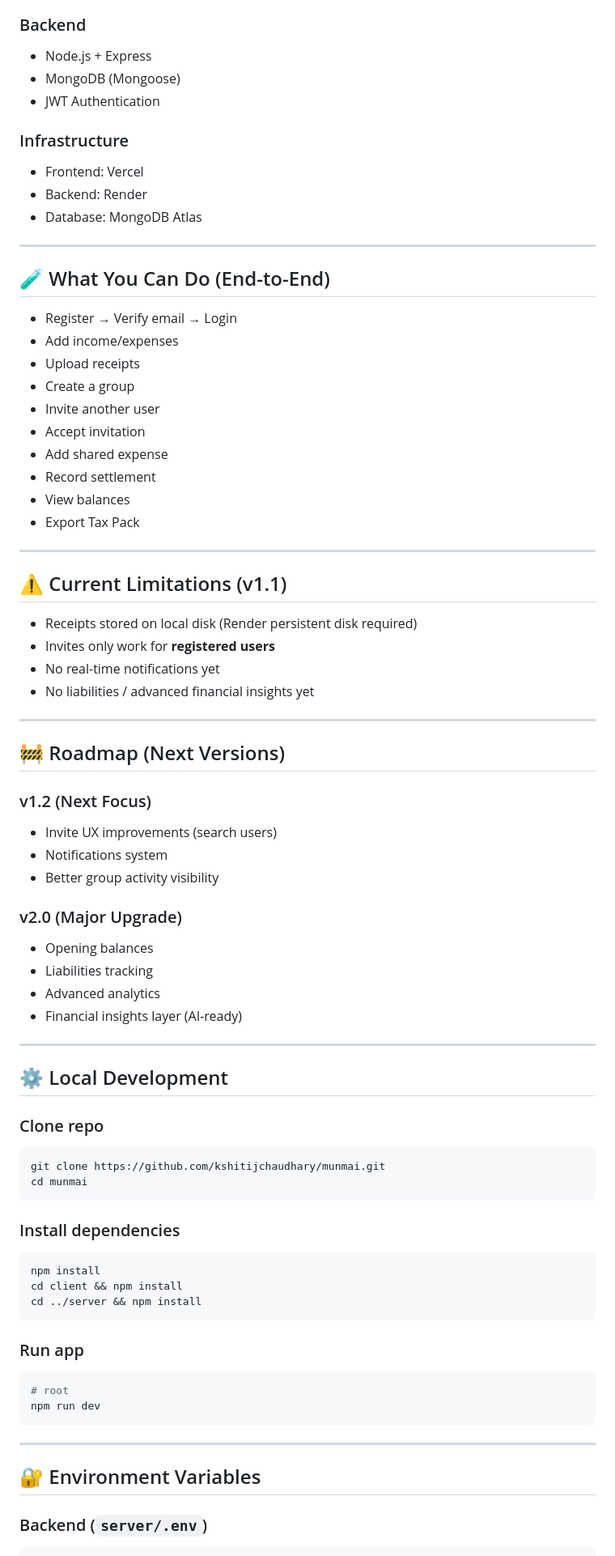
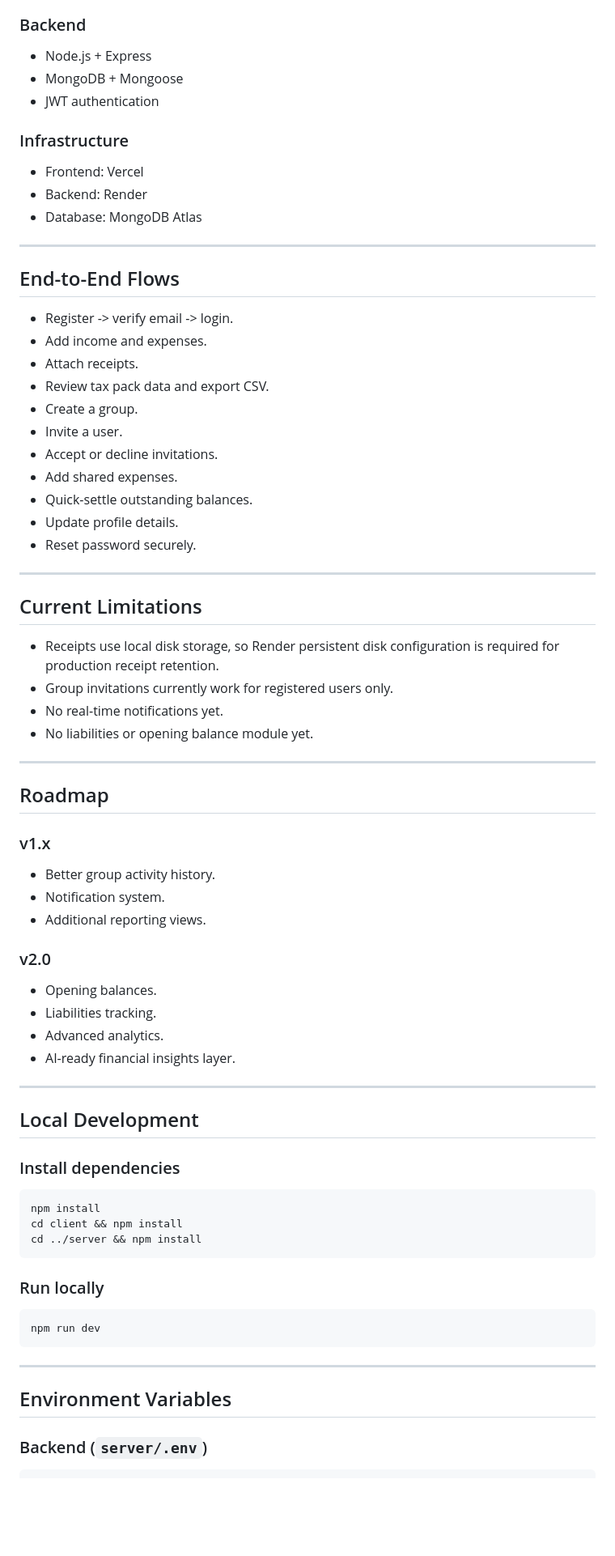
Before and after one commit to kshitijchaudhary/munmai, a Markdown page: README.md, the part around one of its changes. Shown at 81% size. GitHub-like rendering; blank space fills up the shorter version.

````diff
--- a/README.md
+++ b/README.md
@@ -55,8 +70,8 @@ Munmai is now a **fully usable MVP** with core financial workflows working end-t
 
 ### Backend
 - Node.js + Express
-- MongoDB (Mongoose)
-- JWT Authentication
+- MongoDB + Mongoose
+- JWT authentication
 
 ### Infrastructure
 - Frontend: Vercel
@@ -65,68 +80,64 @@ Munmai is now a **fully usable MVP** with core financial workflows working end-t
 
 ---
 
-## 🧪 What You Can Do (End-to-End)
+## End-to-End Flows
 
-- Register → Verify email → Login
-- Add income/expenses
-- Upload receipts
-- Create a group
-- Invite another user
-- Accept invitation
-- Add shared expense
-- Record settlement
-- View balances
-- Export Tax Pack
+- Register -> verify email -> login.
+- Add income and expenses.
+- Attach receipts.
+- Review tax pack data and export CSV.
+- Create a group.
+- Invite a user.
+- Accept or decline invitations.
+- Add shared expenses.
+- Quick-settle outstanding balances.
+- Update profile details.
+- Reset password securely.
 
 ---
 
-## ⚠️ Current Limitations (v1.1)
+## Current Limitations
 
-- Receipts stored on local disk (Render persistent disk required)
-- Invites only work for **registered users**
-- No real-time notifications yet
-- No liabilities / advanced financial insights yet
+- Receipts use local disk storage, so Render persistent disk configuration is required for production receipt retention.
+- Group invitations currently work for registered users only.
+- No real-time notifications yet.
+- No liabilities or opening balance module yet.
 
 ---
 
-## 🚧 Roadmap (Next Versions)
+## Roadmap
 
-### v1.2 (Next Focus)
-- Invite UX improvements (search users)
-- Notifications system
-- Better group activity visibility
+### v1.x
+- Better group activity history.
+- Notification system.
+- Additional reporting views.
 
-### v2.0 (Major Upgrade)
-- Opening balances
-- Liabilities tracking
-- Advanced analytics
-- Financial insights layer (AI-ready)
+### v2.0
+- Opening balances.
+- Liabilities tracking.
+- Advanced analytics.
+- AI-ready financial insights layer.
 
 ---
 
-## ⚙️ Local Development
-
-### Clone repo
-```bash
-git clone https://github.com/kshitijchaudhary/munmai.git
-cd munmai
-```
+## Local Development
 
 ### Install dependencies
+
 ```bash
 npm install
 cd client && npm install
 cd ../server && npm install
 ```
 
-### Run app
+### Run locally
+
 ```bash
-# root
 npm run dev
 ```
 
 ---
 
-## 🔐 Environment Variables
+## Environment Variables
 
 ### Backend (`server/.env`)
````
Also changed, not shown: other parts of README.md (+62 -55 lines), CHANGELOG.md (added, +54 -0 lines), SMOKE_TEST_v1.2.0.md (added, +81 -0 lines).
